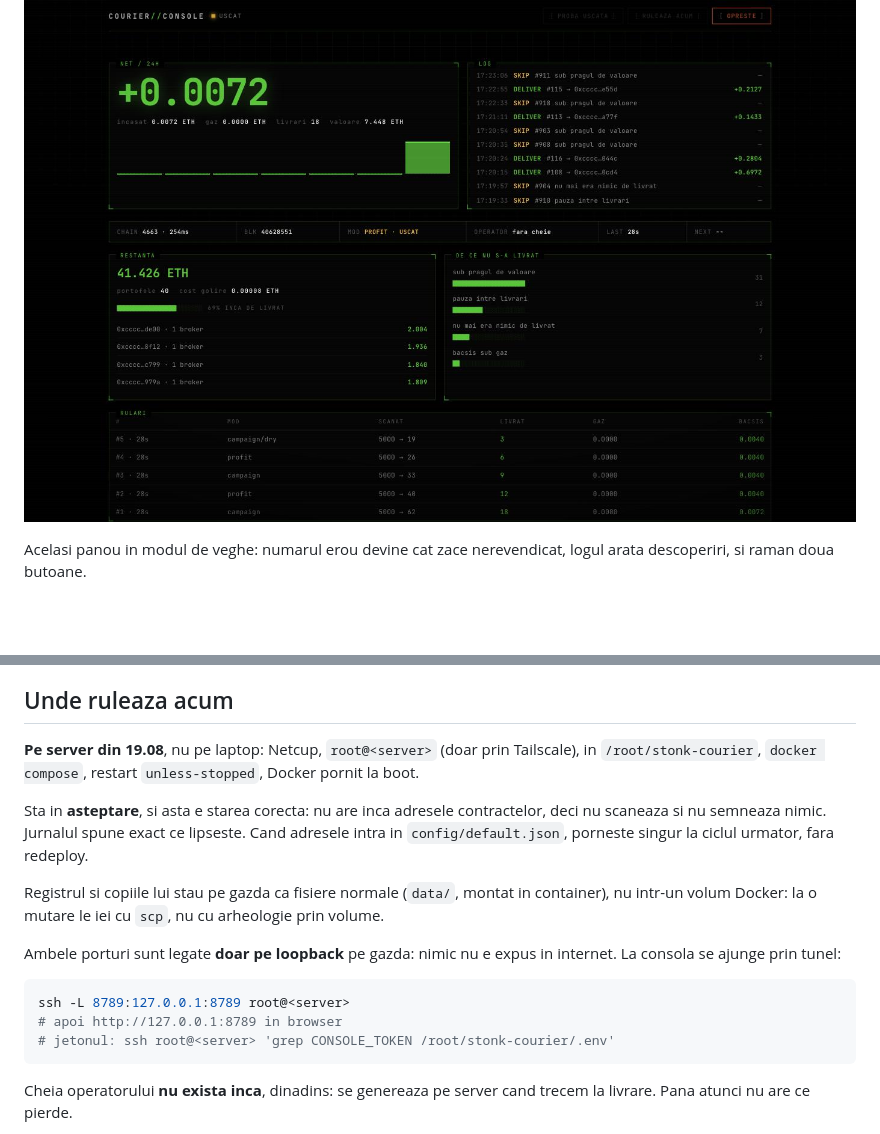
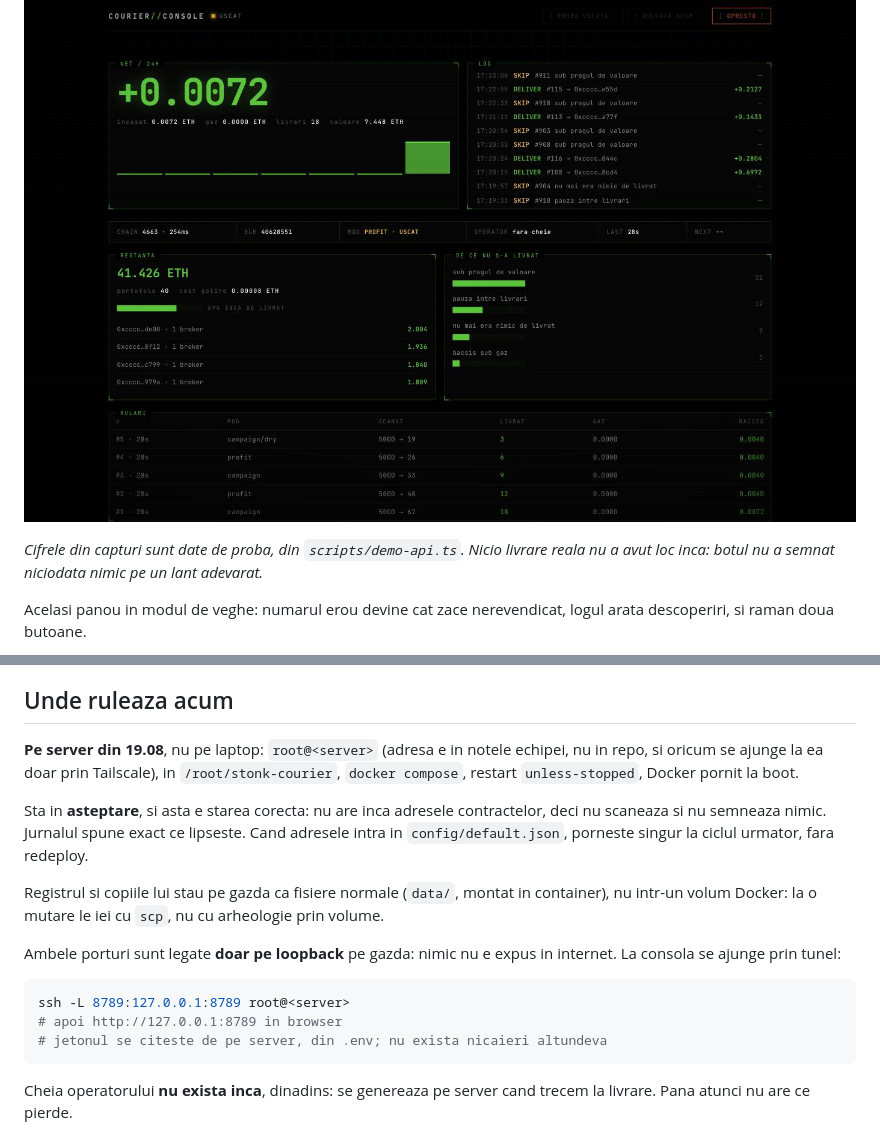
Before and after one commit to grappesai-cloud/stonk, a Markdown page: README.md, 2 parts joined by grey strips. Rendered like a GitHub page; blank space fills up the shorter version.

Commit message:
Adresa serverului iese din repo, iar capturile spun ca sunt date de proba

````diff
--- a/README.md
+++ b/README.md
@@ -391,6 +391,10 @@ Trei butoane sus: **proba uscata** (calculeaza tot si nu trimite nimic),
 
 ![consola in modul curier](docs/consola-sus.jpg)
 
+*Cifrele din capturi sunt date de proba, din `scripts/demo-api.ts`. Nicio
+livrare reala nu a avut loc inca: botul nu a semnat niciodata nimic pe un lant
+adevarat.*
+
 Acelasi panou in modul de veghe: numarul erou devine cat zace nerevendicat,
 logul arata descoperiri, si raman doua butoane.
 
@@ -628,9 +632,10 @@ cazuta acum, nu peste o fereastra intreaga.
 
 ## Unde ruleaza acum
 
-**Pe server din 19.08**, nu pe laptop: Netcup, `root@<server>` (doar prin
-Tailscale), in `/root/stonk-courier`, `docker compose`, restart `unless-stopped`,
-Docker pornit la boot.
+**Pe server din 19.08**, nu pe laptop: `root@<server>` (adresa e in notele
+echipei, nu in repo, si oricum se ajunge la ea doar prin Tailscale), in
+`/root/stonk-courier`, `docker compose`, restart `unless-stopped`, Docker pornit
+la boot.
 
 Sta in **asteptare**, si asta e starea corecta: nu are inca adresele
 contractelor, deci nu scaneaza si nu semneaza nimic. Jurnalul spune exact ce
@@ -647,7 +652,7 @@ internet. La consola se ajunge prin tunel:
 ```bash
 ssh -L 8789:127.0.0.1:8789 root@<server>
 # apoi http://127.0.0.1:8789 in browser
-# jetonul: ssh root@<server> 'grep CONSOLE_TOKEN /root/stonk-courier/.env'
+# jetonul se citeste de pe server, din .env; nu exista nicaieri altundeva
 ```
 
 Cheia operatorului **nu exista inca**, dinadins: se genereaza pe server cand
````
